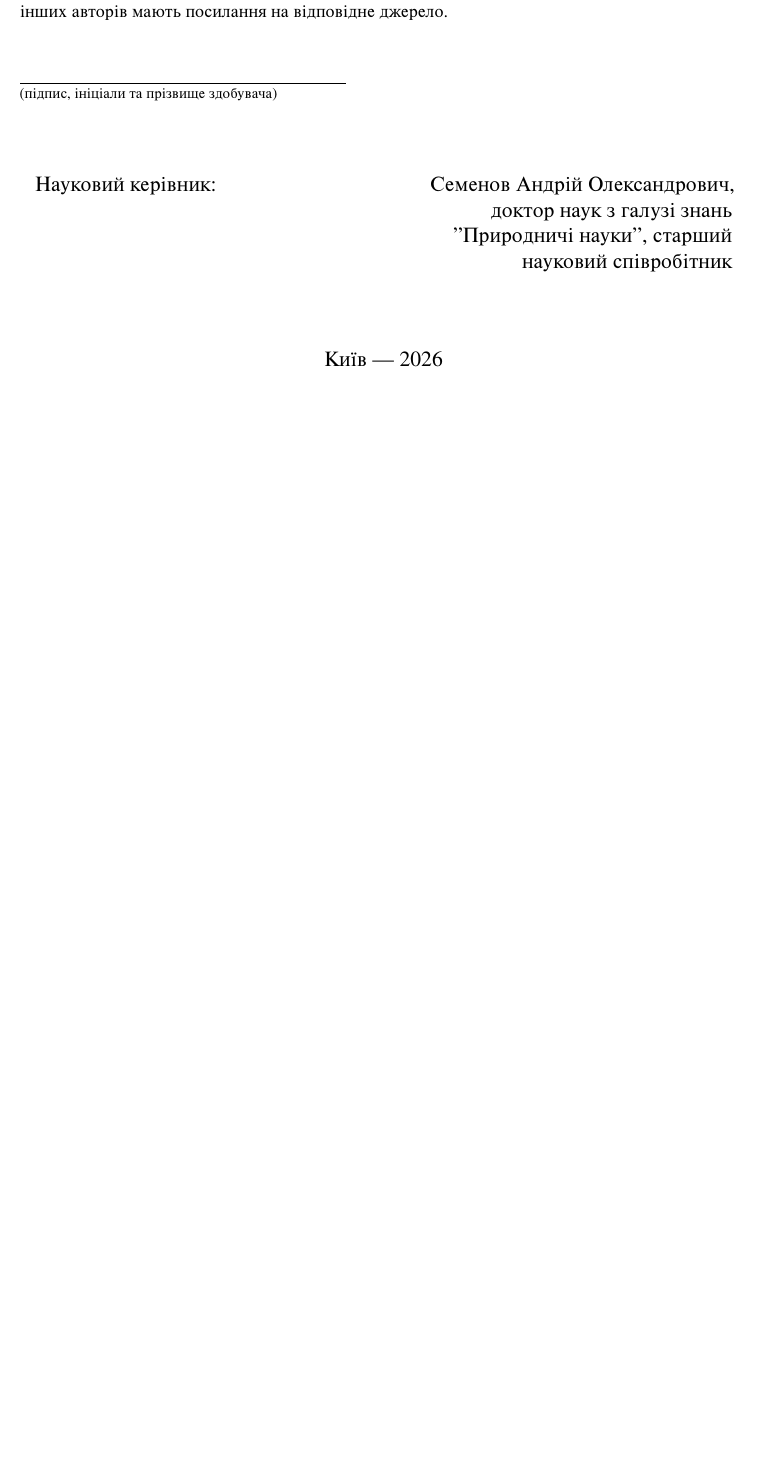
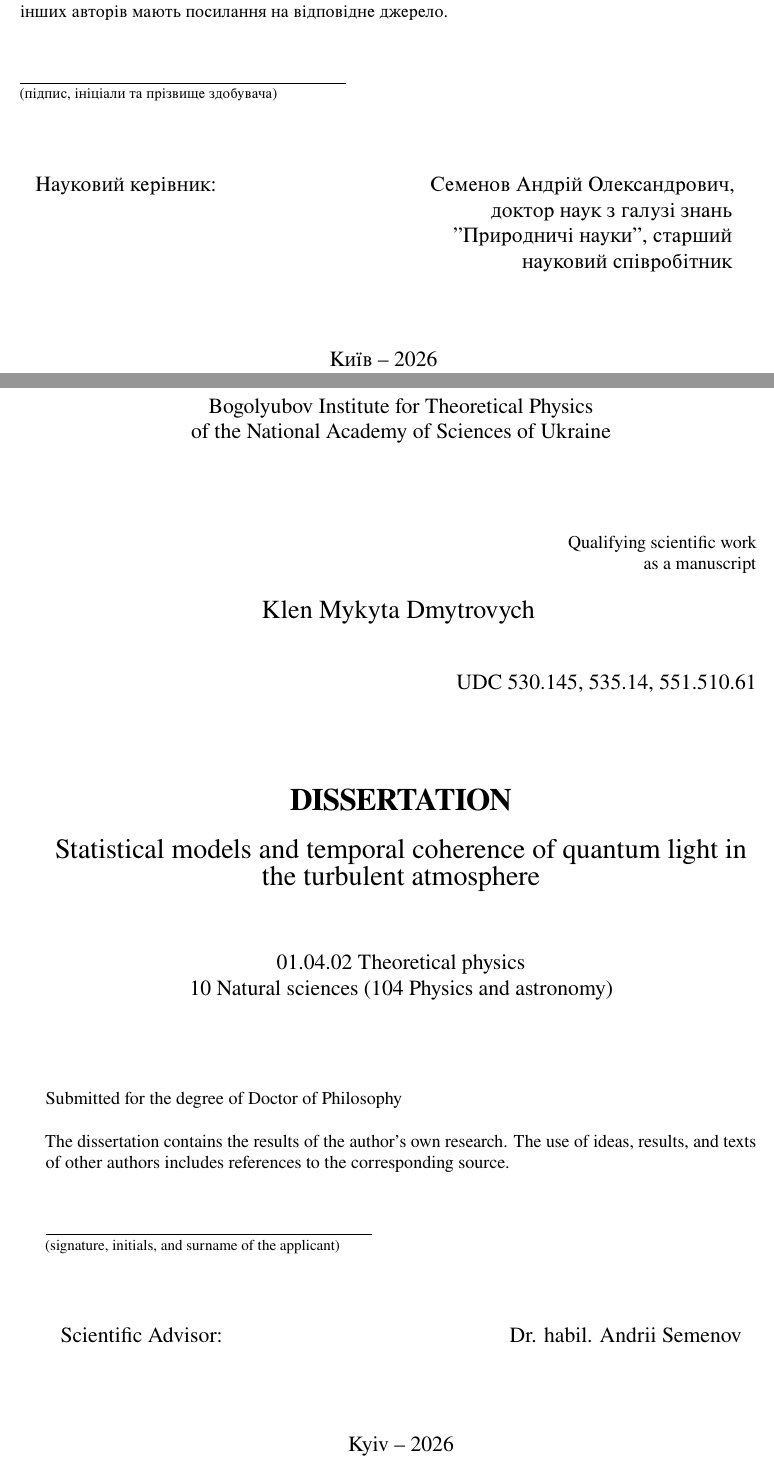
Before and after one commit to KlenM/Manuscript-PhD-thesis, a LaTeX document (src/tex/main.tex, which reads src/tex/title.tex): part of page 2 of 10 before the commit and two parts of pages 2 and 3 of 11 after it, the two joined at a grey line, cut so that both start at the same text, the shorter picture padded with empty space. Compiled offline with LuaLaTeX.

Commit message:
Add English formal title

```diff
--- a/src/tex/title.tex
+++ b/src/tex/title.tex
@@ -97,8 +97,73 @@
     \vfill
 
     \begin{center}
-        Київ — 2026
+        Київ -- 2026
     \end{center}
 \end{titlepage}
 \restoregeometry
 \cleardoublepage
+
+
+% --- PAGE 3 ---
+\begin{titlepage}
+    \centering
+    \setstretch{1.0}
+
+    Bogolyubov Institute for Theoretical Physics \\
+    of the National Academy of Sciences of Ukraine
+
+    \vspace{1.5cm}
+    \begin{flushright}
+        \small
+        Qualifying scientific work\\
+        as a manuscript
+    \end{flushright}
+
+    {\large Klen Mykyta Dmytrovych}
+    \vspace{0.5cm}
+
+    \begin{flushright}
+        UDC 530.145, 535.14, 551.510.61
+    \end{flushright}
+
+    \vfill
+
+    {\Large \textbf{\textls[-30]{DISSERTATION}}\par}
+    \vspace{0.5cm}
+    {\fontsize{18.6pt}{18pt}\selectfont Statistical models and temporal coherence of quantum light in the turbulent atmosphere\par}
+
+    \vfill
+
+    01.04.02 Theoretical physics\\
+    10 Natural sciences (104 Physics and astronomy)
+
+    \vspace{1.5cm}
+
+    \begin{flushleft}
+        \small
+        Submitted for the degree of Doctor of Philosophy\\
+        \vspace{0.5cm}
+        The dissertation contains the results of the author's own research. The use of ideas, results, and texts of other authors includes references to the corresponding source.\\[1cm]
+        \underline{\hspace{3in}} \par\footnotesize (signature, initials, and surname of the applicant)
+    \end{flushleft}
+
+    \vspace{1cm}
+
+    \noindent
+    \begin{minipage}[t]{0.45\textwidth}
+        Scientific Advisor:
+    \end{minipage}
+    \begin{minipage}[t]{0.5\textwidth}
+        \begin{flushright}
+            Dr. habil. Andrii Semenov
+        \end{flushright}
+    \end{minipage}
+
+    \vfill
+
+    \begin{center}
+        Kyiv -- 2026
+    \end{center}
+\end{titlepage}
+\restoregeometry
+\cleardoublepage
```
Also changed, not shown: content/0_0_abstract.md (+1 -1 lines).
